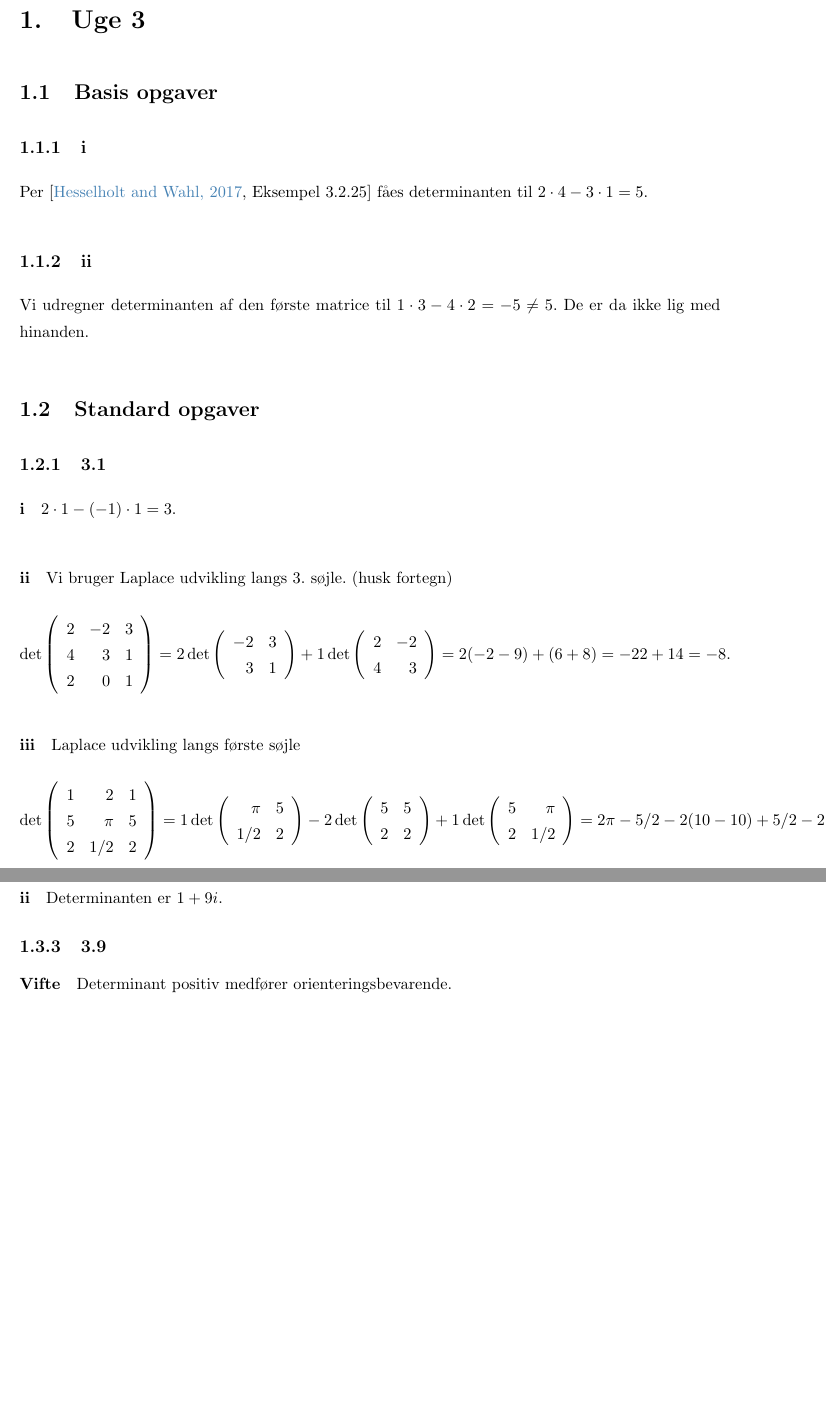
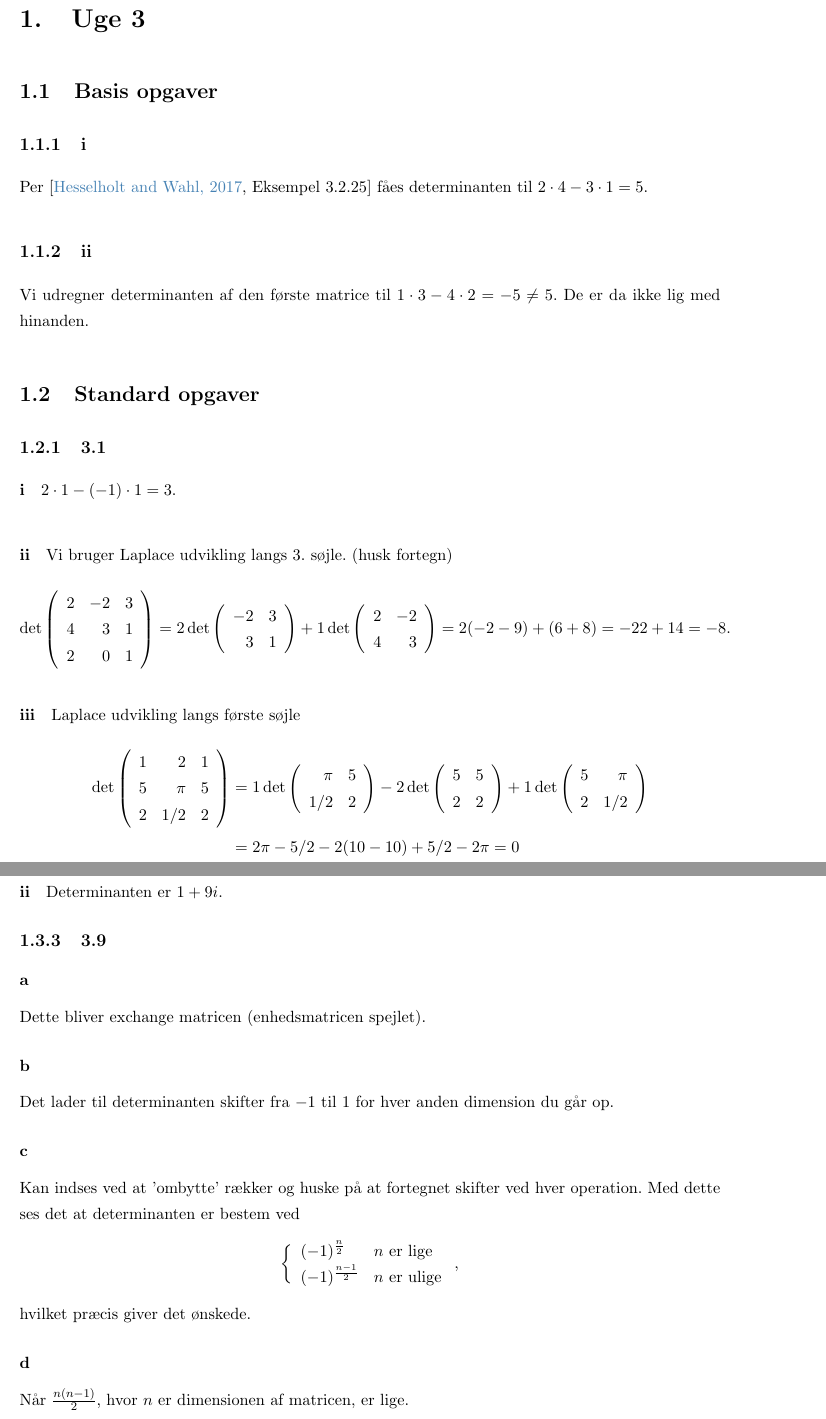
Before and after one commit to Path-to-Exile/Problem-linalg-19-20, a LaTeX book (master.tex, which reads uger/ugethree.tex): two parts of pages 3 and 5 of 7, joined at a grey line, cut so that both start at the same text, the shorter picture padded with empty space. Compiled offline with pdfLaTeX.

Commit message:
Expanded on last problem

```diff
--- a/uger/ugethree.tex
+++ b/uger/ugethree.tex
@@ -25,7 +25,8 @@
 
 			\paragraph{iii} Laplace udvikling langs første søjle
 				\begin{align*}
-					\det \left(\begin{array}{rrr}{1} & {2} & {1} \\ {5} & {\pi} & {5} \\ {2} & {1 / 2} & {2}\end{array}\right) = 1 \det \left(\begin{array}{rr} \pi & 5 \\ 1/2 & 2 \end{array}\right) -2 \det \left(\begin{array}{rr} 5 & 5 \\ 2 & 2 \end{array}\right) + 1 \det \left(\begin{array}{rr} 5 & \pi \\ 2 & 1/2 \end{array}\right)= 2\pi-5/2-2(10-10)+5/2-2\pi=0
+					\det \left(\begin{array}{rrr}{1} & {2} & {1} \\ {5} & {\pi} & {5} \\ {2} & {1 / 2} & {2}\end{array}\right) &= 1 \det \left(\begin{array}{rr} \pi & 5 \\ 1/2 & 2 \end{array}\right) -2 \det \left(\begin{array}{rr} 5 & 5 \\ 2 & 2 \end{array}\right) + 1 \det \left(\begin{array}{rr} 5 & \pi \\ 2 & 1/2 \end{array}\right)\\
+					&= 2\pi-5/2-2(10-10)+5/2-2\pi=0
 				\end{align*}
 
 		\subsection{3.2}
@@ -81,4 +82,22 @@
 
 		\subsection{3.9}
 
-			\paragraph{Vifte} Determinant positiv medfører orienteringsbevarende.
+			\subsubsection{a}
+
+			Dette bliver exchange matricen (enhedsmatricen spejlet).
+
+			\subsubsection{b}
+
+			Det lader til determinanten skifter fra $-1$ til $1$ for hver anden dimension du går op.
+
+			\subsubsection{c}
+
+			Kan indses ved at 'ombytte' rækker og huske på at fortegnet skifter ved hver operation. Med dette ses det at determinanten er bestem ved
+				\begin{align*}
+					\bigg\{\begin{array}{ll}{(-1)^{\frac{n}{2}}} & {n \text { er lige }} \\ {(-1)^{\frac{n-1}{2}}} & {n \text { er ulige }}\end{array},
+				\end{align*}
+			hvilket præcis giver det ønskede.
+
+			\subsubsection{d}
+
+			Når $\frac{n(n-1)}{2}$, hvor $n$ er dimensionen af matricen, er lige.
```
Also changed, not shown: master.pdf, 7 other files.
